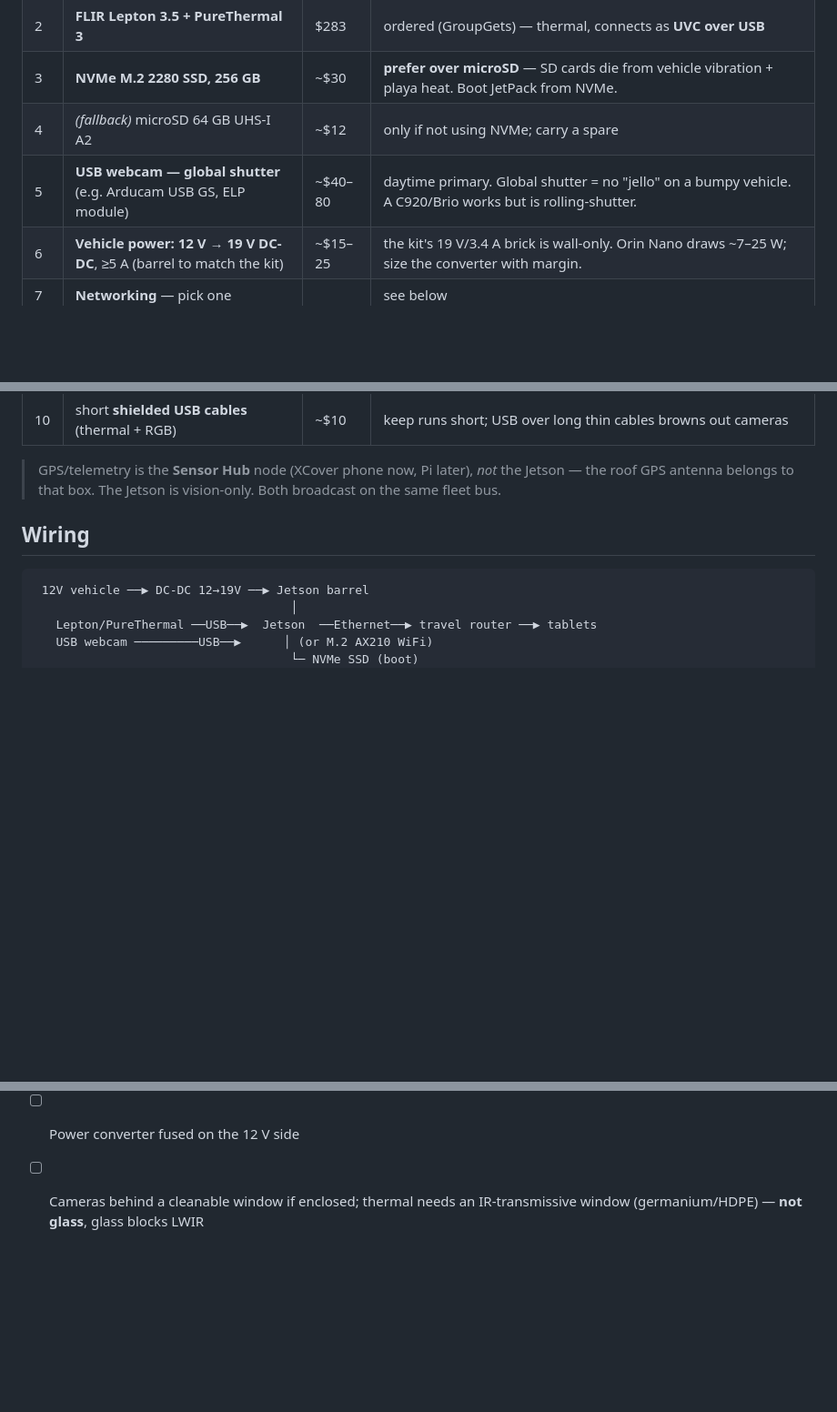
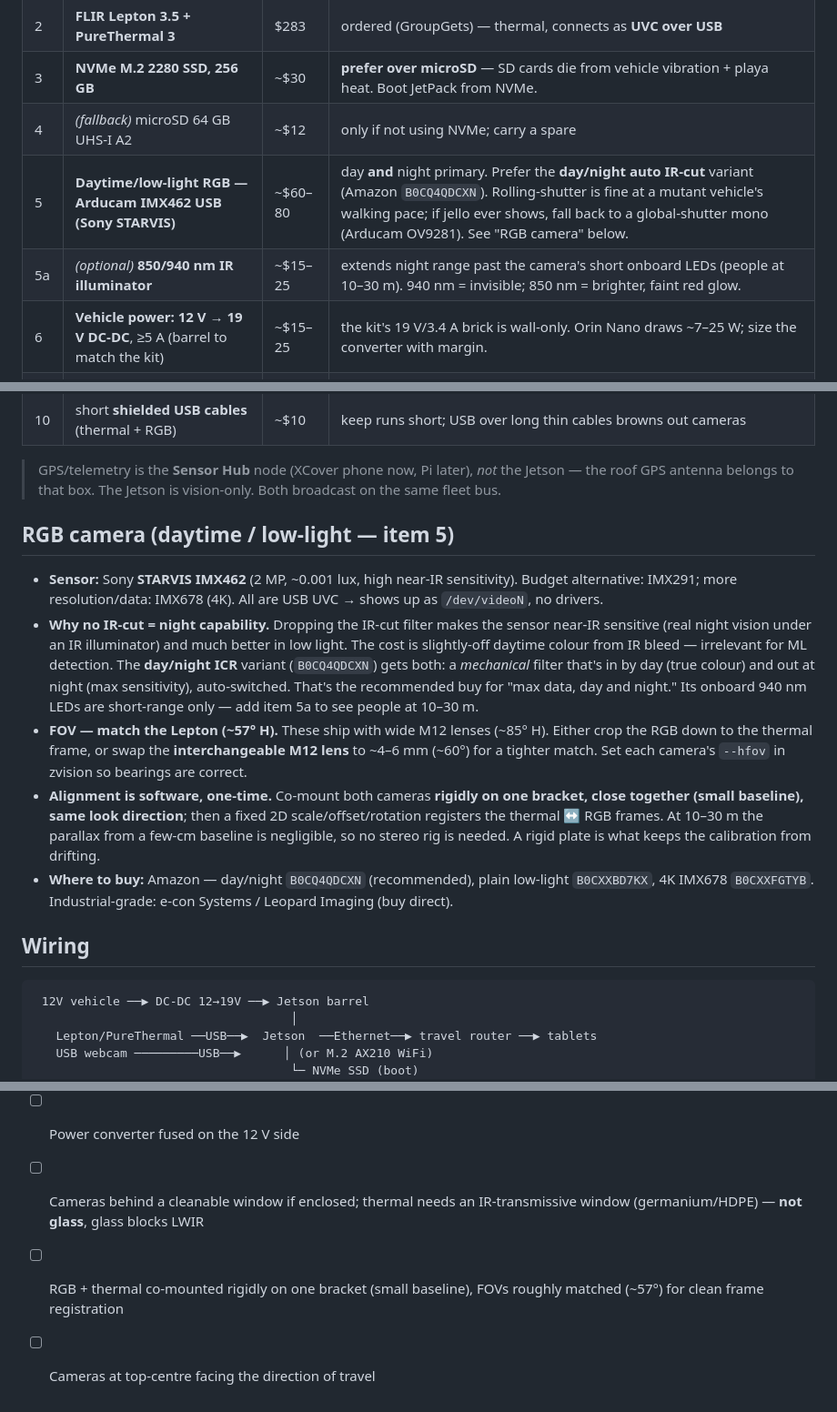
Before and after one commit to pureagave/zodiac, a Markdown page: jetson/HARDWARE.md, 3 parts joined by grey strips. Shown at 91% size. Rendered like a GitHub page; blank space fills up the shorter version.

Commit message:
docs: pin the RGB camera choice in HARDWARE.md
Replace the generic "USB webcam" BOM line with the specific pick — Sony STARVIS
IMX462 USB, day/night auto IR-cut variant (Amazon B0CQ4QDCXN) — plus an optional
850/940nm IR illuminator for night range. New "RGB camera" section covers the
no-IR-cut rationale (night capability vs daytime colour), FOV matching to the
Lepton (~57°, interchangeable M12 lens), the one-time software alignment via a
rigid small-baseline co-mount, and buy links. Checklist: co-mount + top-centre
facing travel.

Co-Authored-By: Claude Opus 4.8 (1M context) <noreply@anthropic.com>
Claude-Session: https://claude.ai/code/session_019m558Jw2qx1wuuhKtsmrBx

```diff
--- a/jetson/HARDWARE.md
+++ b/jetson/HARDWARE.md
@@ -12,7 +12,8 @@ nothing blocks bring-up when they arrive.
 | 2 | **FLIR Lepton 3.5 + PureThermal 3** | $283 | ordered (GroupGets) — thermal, connects as **UVC over USB** |
 | 3 | **NVMe M.2 2280 SSD, 256 GB** | ~$30 | **prefer over microSD** — SD cards die from vehicle vibration + playa heat. Boot JetPack from NVMe. |
 | 4 | *(fallback)* microSD 64 GB UHS-I A2 | ~$12 | only if not using NVMe; carry a spare |
-| 5 | **USB webcam — global shutter** (e.g. Arducam USB GS, ELP module) | ~$40–80 | daytime primary. Global shutter = no "jello" on a bumpy vehicle. A C920/Brio works but is rolling-shutter. |
+| 5 | **Daytime/low-light RGB — Arducam IMX462 USB (Sony STARVIS)** | ~$60–80 | day **and** night primary. Prefer the **day/night auto IR-cut** variant (Amazon `B0CQ4QDCXN`). Rolling-shutter is fine at a mutant vehicle's walking pace; if jello ever shows, fall back to a global-shutter mono (Arducam OV9281). See "RGB camera" below. |
+| 5a | *(optional)* **850/940 nm IR illuminator** | ~$15–25 | extends night range past the camera's short onboard LEDs (people at 10–30 m). 940 nm = invisible; 850 nm = brighter, faint red glow. |
 | 6 | **Vehicle power: 12 V → 19 V DC-DC**, ≥5 A (barrel to match the kit) | ~$15–25 | the kit's 19 V/3.4 A brick is wall-only. Orin Nano draws ~7–25 W; size the converter with margin. |
 | 7 | **Networking** — pick one | | see below |
 | 7a | hardwire **Ethernet** to travel router | $0 | **recommended** for a fixed roof install — most reliable, zero driver fiddling |
@@ -25,6 +26,32 @@ nothing blocks bring-up when they arrive.
 > GPS/telemetry is the **Sensor Hub** node (XCover phone now, Pi later), *not*
 > the Jetson — the roof GPS antenna belongs to that box. The Jetson is
 > vision-only. Both broadcast on the same fleet bus.
+
+## RGB camera (daytime / low-light — item 5)
+
+- **Sensor:** Sony **STARVIS IMX462** (2 MP, ~0.001 lux, high near-IR sensitivity).
+  Budget alternative: IMX291; more resolution/data: IMX678 (4K). All are USB UVC
+  → shows up as `/dev/videoN`, no drivers.
+- **Why no IR-cut = night capability.** Dropping the IR-cut filter makes the
+  sensor near-IR sensitive (real night vision under an IR illuminator) and much
+  better in low light. The cost is slightly-off daytime colour from IR bleed —
+  irrelevant for ML detection. The **day/night ICR** variant (`B0CQ4QDCXN`) gets
+  both: a *mechanical* filter that's in by day (true colour) and out at night
+  (max sensitivity), auto-switched. That's the recommended buy for "max data,
+  day and night." Its onboard 940 nm LEDs are short-range only — add item 5a to
+  see people at 10–30 m.
+- **FOV — match the Lepton (~57° H).** These ship with wide M12 lenses (~85° H).
+  Either crop the RGB down to the thermal frame, or swap the **interchangeable
+  M12 lens** to ~4–6 mm (~60°) for a tighter match. Set each camera's `--hfov`
+  in zvision so bearings are correct.
+- **Alignment is software, one-time.** Co-mount both cameras **rigidly on one
+  bracket, close together (small baseline), same look direction**; then a fixed
+  2D scale/offset/rotation registers the thermal ↔ RGB frames. At 10–30 m the
+  parallax from a few-cm baseline is negligible, so no stereo rig is needed. A
+  rigid plate is what keeps the calibration from drifting.
+- **Where to buy:** Amazon — day/night `B0CQ4QDCXN` (recommended), plain
+  low-light `B0CXXBD7KX`, 4K IMX678 `B0CXXFGTYB`. Industrial-grade: e-con
+  Systems / Leopard Imaging (buy direct).
 
 ## Wiring
 
@@ -54,3 +81,5 @@ nothing blocks bring-up when they arrive.
 - [ ] Every connector strain-relieved and taped
 - [ ] Power converter fused on the 12 V side
 - [ ] Cameras behind a cleanable window if enclosed; thermal needs an IR-transmissive window (germanium/HDPE) — **not glass**, glass blocks LWIR
+- [ ] RGB + thermal co-mounted rigidly on one bracket (small baseline), FOVs roughly matched (~57°) for clean frame registration
+- [ ] Cameras at top-centre facing the direction of travel
```
